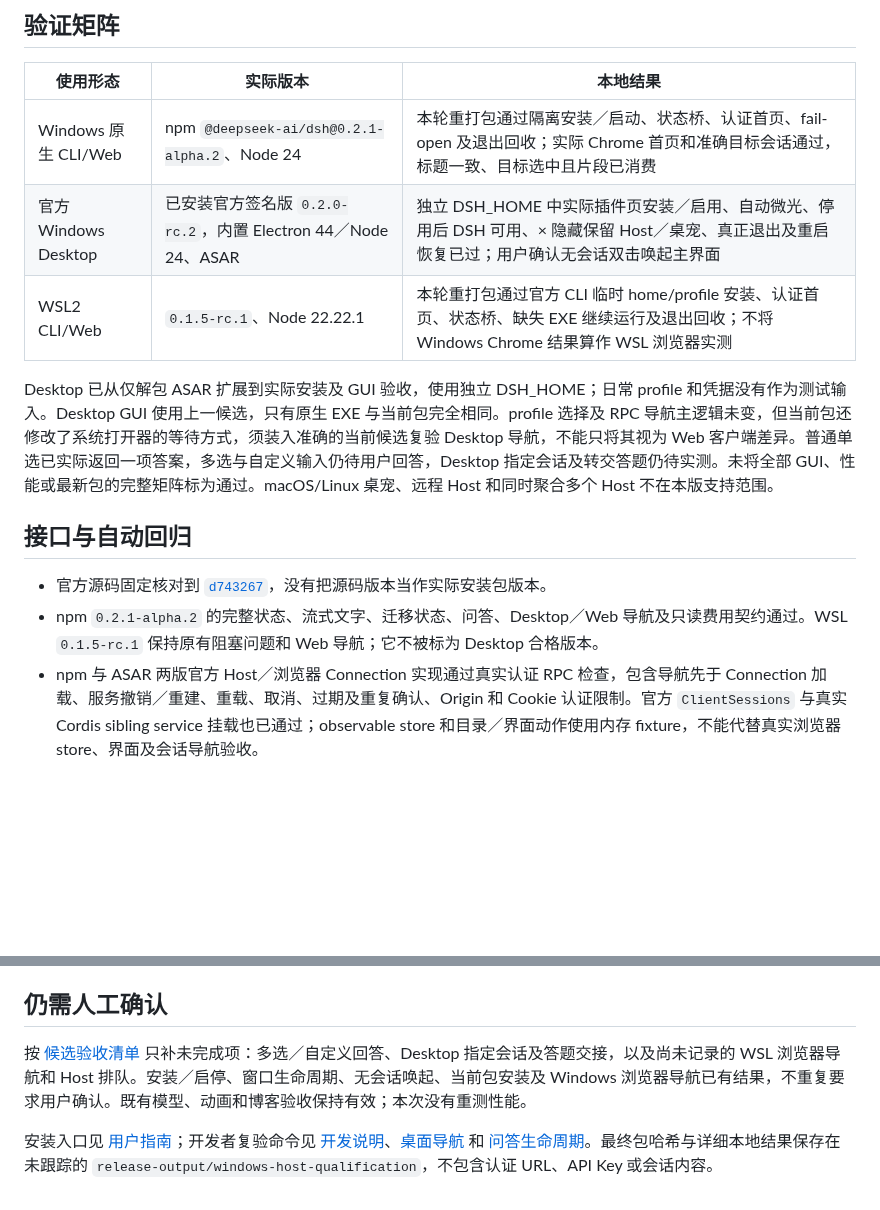
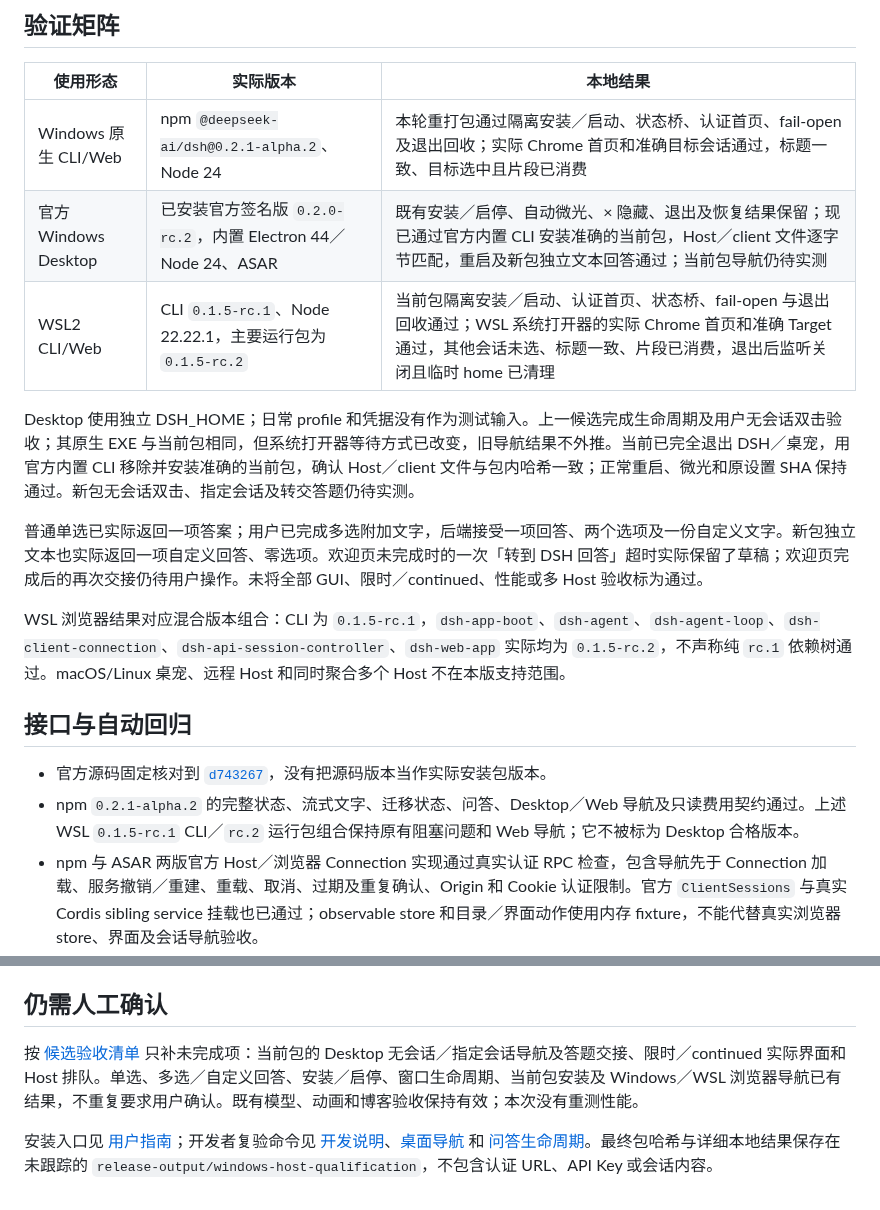
Before and after one commit to StarCried/starlite-dsh, a Markdown page: docs/dsh-compatibility.md, 2 parts joined by grey strips. GitHub-like rendering; blank space fills up the shorter version.

Commit message:
docs(compat): record WSL browser and current Desktop answer checks

```diff
--- a/docs/dsh-compatibility.md
+++ b/docs/dsh-compatibility.md
@@ -7,15 +7,19 @@
 | 使用形态 | 实际版本 | 本地结果 |
 | --- | --- | --- |
 | Windows 原生 CLI/Web | npm `@deepseek-ai/dsh@0.2.1-alpha.2`、Node 24 | 本轮重打包通过隔离安装／启动、状态桥、认证首页、fail-open 及退出回收；实际 Chrome 首页和准确目标会话通过，标题一致、目标选中且片段已消费 |
-| 官方 Windows Desktop | 已安装官方签名版 `0.2.0-rc.2`，内置 Electron 44／Node 24、ASAR | 独立 DSH_HOME 中实际插件页安装／启用、自动微光、停用后 DSH 可用、× 隐藏保留 Host／桌宠、真正退出及重启恢复已过；用户确认无会话双击唤起主界面 |
-| WSL2 CLI/Web | `0.1.5-rc.1`、Node 22.22.1 | 本轮重打包通过官方 CLI 临时 home/profile 安装、认证首页、状态桥、缺失 EXE 继续运行及退出回收；不将 Windows Chrome 结果算作 WSL 浏览器实测 |
+| 官方 Windows Desktop | 已安装官方签名版 `0.2.0-rc.2`，内置 Electron 44／Node 24、ASAR | 既有安装／启停、自动微光、× 隐藏、退出及恢复结果保留；现已通过官方内置 CLI 安装准确的当前包，Host／client 文件逐字节匹配，重启及新包独立文本回答通过；当前包导航仍待实测 |
+| WSL2 CLI/Web | CLI `0.1.5-rc.1`、Node 22.22.1，主要运行包为 `0.1.5-rc.2` | 当前包隔离安装／启动、认证首页、状态桥、fail-open 与退出回收通过；WSL 系统打开器的实际 Chrome 首页和准确 Target 通过，其他会话未选、标题一致、片段已消费，退出后监听关闭且临时 home 已清理 |
 
-Desktop 已从仅解包 ASAR 扩展到实际安装及 GUI 验收，使用独立 DSH_HOME；日常 profile 和凭据没有作为测试输入。Desktop GUI 使用上一候选，只有原生 EXE 与当前包完全相同。profile 选择及 RPC 导航主逻辑未变，但当前包还修改了系统打开器的等待方式，须装入准确的当前候选复验 Desktop 导航，不能只将其视为 Web 客户端差异。普通单选已实际返回一项答案，多选与自定义输入仍待用户回答，Desktop 指定会话及转交答题仍待实测。未将全部 GUI、性能或最新包的完整矩阵标为通过。macOS/Linux 桌宠、远程 Host 和同时聚合多个 Host 不在本版支持范围。
+Desktop 使用独立 DSH_HOME；日常 profile 和凭据没有作为测试输入。上一候选完成生命周期及用户无会话双击验收；其原生 EXE 与当前包相同，但系统打开器等待方式已改变，旧导航结果不外推。当前已完全退出 DSH／桌宠，用官方内置 CLI 移除并安装准确的当前包，确认 Host／client 文件与包内哈希一致；正常重启、微光和原设置 SHA 保持通过。新包无会话双击、指定会话及转交答题仍待实测。
+
+普通单选已实际返回一项答案；用户已完成多选附加文字，后端接受一项回答、两个选项及一份自定义文字。新包独立文本也实际返回一项自定义回答、零选项。欢迎页未完成时的一次「转到 DSH 回答」超时实际保留了草稿；欢迎页完成后的再次交接仍待用户操作。未将全部 GUI、限时／continued、性能或多 Host 验收标为通过。
+
+WSL 浏览器结果对应混合版本组合：CLI 为 `0.1.5-rc.1`，`dsh-app-boot`、`dsh-agent`、`dsh-agent-loop`、`dsh-client-connection`、`dsh-api-session-controller`、`dsh-web-app` 实际均为 `0.1.5-rc.2`，不声称纯 `rc.1` 依赖树通过。macOS/Linux 桌宠、远程 Host 和同时聚合多个 Host 不在本版支持范围。
 
 ## 接口与自动回归
 
 - 官方源码固定核对到 [`d743267`](https://github.com/deepseek-ai/deepseek-harness/tree/d743267388641bc76f17c45ce8b4c231aed1d32c)，没有把源码版本当作实际安装包版本。
-- npm `0.2.1-alpha.2` 的完整状态、流式文字、迁移状态、问答、Desktop／Web 导航及只读费用契约通过。WSL `0.1.5-rc.1` 保持原有阻塞问题和 Web 导航；它不被标为 Desktop 合格版本。
+- npm `0.2.1-alpha.2` 的完整状态、流式文字、迁移状态、问答、Desktop／Web 导航及只读费用契约通过。上述 WSL `0.1.5-rc.1` CLI／`rc.2` 运行包组合保持原有阻塞问题和 Web 导航；它不被标为 Desktop 合格版本。
 - npm 与 ASAR 两版官方 Host／浏览器 Connection 实现通过真实认证 RPC 检查，包含导航先于 Connection 加载、服务撤销／重建、重载、取消、过期及重复确认、Origin 和 Cookie 认证限制。官方 `ClientSessions` 与真实 Cordis sibling service 挂载也已通过；observable store 和目录／界面动作使用内存 fixture，不能代替真实浏览器 store、界面及会话导航验收。
 - 官方安装器不携带完整 TypeScript 声明，因此未声称 ASAR 通过声明扫描；使用实际运行时检查补足证据。
 - 限时与 continued 问题服务的 `0.2.0-rc.2`／`0.2.1-alpha.2` 实现一致。回归覆盖官方剩余时间、claim 释放、晚答的原子接受／拒绝、非阻塞动画、前台优先、隐私、委托和随机引用隔离。
@@ -25,6 +29,6 @@ Desktop 已从仅解包 ASAR 扩展到实际安装及 GUI 验收，使用独立
 
 ## 仍需人工确认
 
-按 [候选验收清单](release-candidate-review.md) 只补未完成项：多选／自定义回答、Desktop 指定会话及答题交接，以及尚未记录的 WSL 浏览器导航和 Host 排队。安装／启停、窗口生命周期、无会话唤起、当前包安装及 Windows 浏览器导航已有结果，不重复要求用户确认。既有模型、动画和博客验收保持有效；本次没有重测性能。
+按 [候选验收清单](release-candidate-review.md) 只补未完成项：当前包的 Desktop 无会话／指定会话导航及答题交接、限时／continued 实际界面和 Host 排队。单选、多选／自定义回答、安装／启停、窗口生命周期、当前包安装及 Windows／WSL 浏览器导航已有结果，不重复要求用户确认。既有模型、动画和博客验收保持有效；本次没有重测性能。
 
 安装入口见 [用户指南](user-guide.md)；开发者复验命令见 [开发说明](development.md)、[桌面导航](desktop-navigation.md) 和 [问答生命周期](dsh-questions-contract.md)。最终包哈希与详细本地结果保存在未跟踪的 `release-output/windows-host-qualification`，不包含认证 URL、API Key 或会话内容。
```
Also changed, not shown: docs/release-candidate-review.md (+4 -4 lines), docs/user-guide.md (+1 -1 lines).
